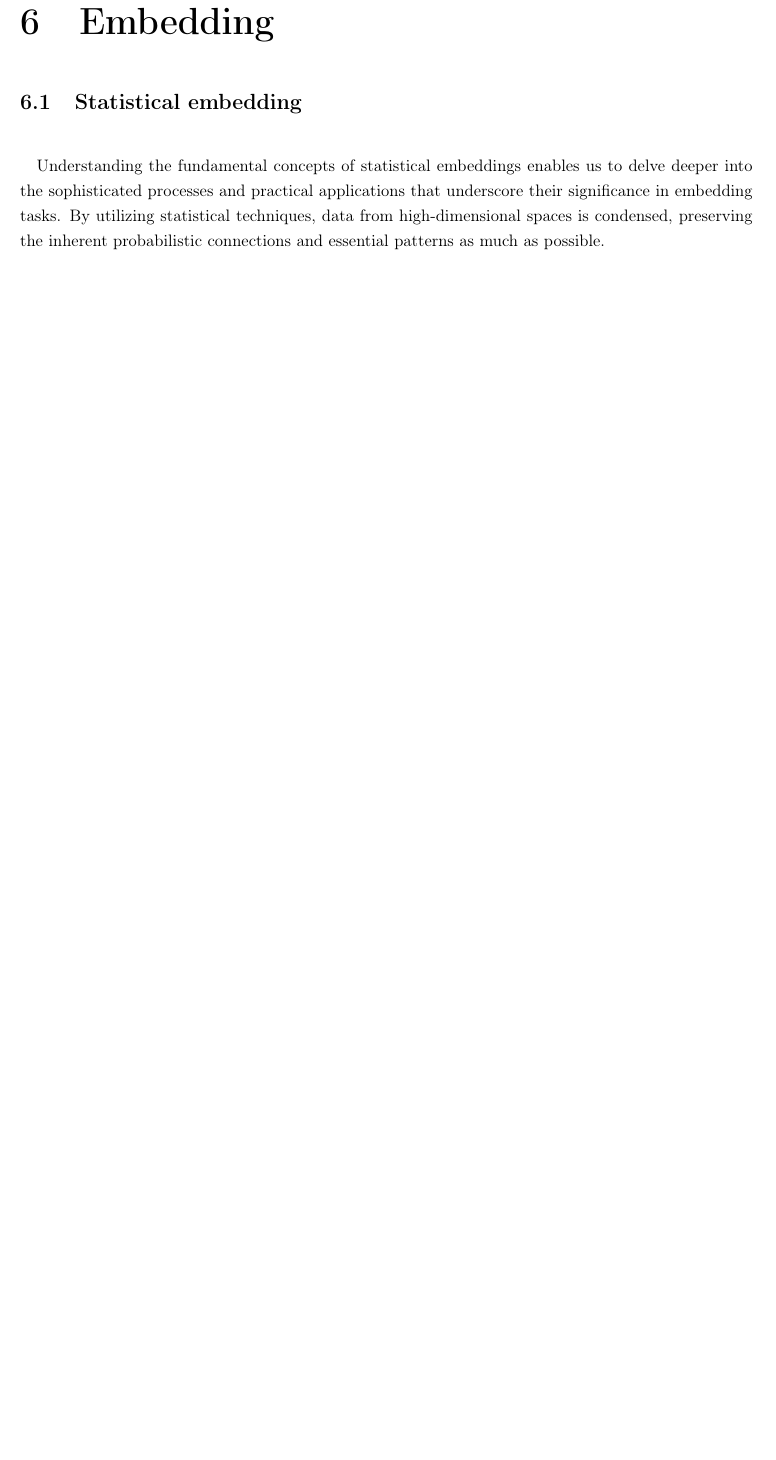
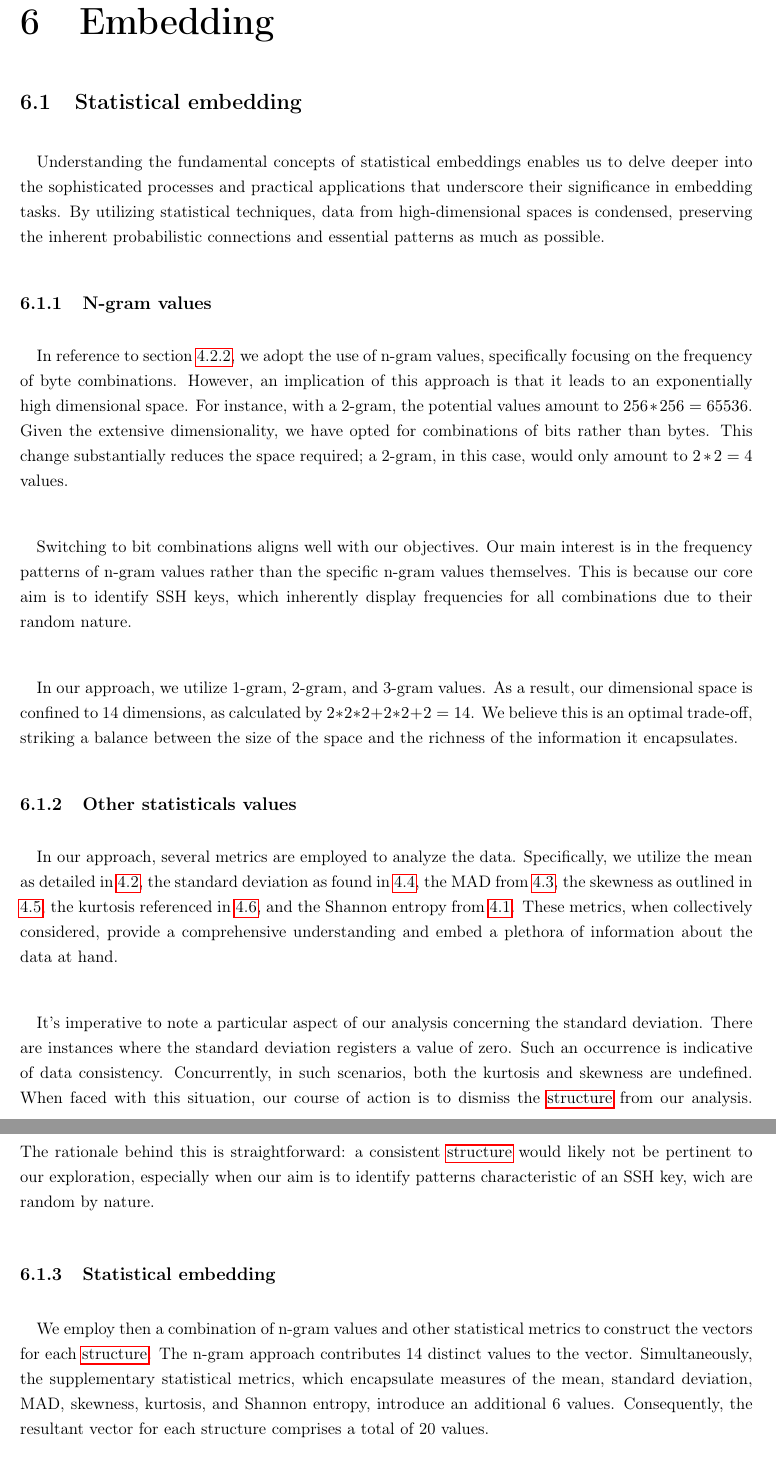
Before and after one commit to passau-masterarbeit-2023/masterarbeit-report-clement, a LaTeX thesis (document/cours_passau/masterarbeit_report/report/main.tex, which reads document/cours_passau/masterarbeit_report/report/tex/chapters/embedding.tex): part of page 30 of 47 before the commit and two parts of pages 30 and 31 of 47 after it, the two joined at a grey line, cut so that both start at the same text, the shorter picture padded with empty space. Compiled offline with pdfLaTeX.

Commit message:
add embedding

```diff
--- a/document/cours_passau/masterarbeit_report/report/tex/chapters/embedding.tex
+++ b/document/cours_passau/masterarbeit_report/report/tex/chapters/embedding.tex
@@ -2,6 +2,20 @@
 
 \section{Statistical embedding}
     \paragraph{}Understanding the fundamental concepts of statistical embeddings enables us to delve deeper into the sophisticated processes and practical applications that underscore their significance in embedding tasks. By utilizing statistical techniques, data from high-dimensional spaces is condensed, preserving the inherent probabilistic connections and essential patterns as much as possible.
+
+    \subsection{N-gram values}
+        \paragraph{}In reference to section \ref{seq:background:byte_frequency_distribution}, we adopt the use of n-gram values, specifically focusing on the frequency of byte combinations. However, an implication of this approach is that it leads to an exponentially high dimensional space. For instance, with a 2-gram, the potential values amount to $256*256=65536$. Given the extensive dimensionality, we have opted for combinations of bits rather than bytes. This change substantially reduces the space required; a 2-gram, in this case, would only amount to $2*2=4$ values.
+
+        \paragraph{}Switching to bit combinations aligns well with our objectives. Our main interest is in the frequency patterns of n-gram values rather than the specific n-gram values themselves. This is because our core aim is to identify SSH keys, which inherently display frequencies for all combinations due to their random nature.
+
+        \paragraph{}In our approach, we utilize 1-gram, 2-gram, and 3-gram values. As a result, our dimensional space is confined to 14 dimensions, as calculated by $2*2*2+2*2+2=14$. We believe this is an optimal trade-off, striking a balance between the size of the space and the richness of the information it encapsulates.
+
+    \subsection{Other statisticals values}
+        \paragraph{}In our approach, several metrics are employed to analyze the data. Specifically, we utilize the mean as detailed in \ref{eq:mean_byte_value}, the standard deviation as found in \ref{eq:standard_deviation}, the MAD from \ref{eq:mad}, the skewness as outlined in \ref{eq:skewness}, the kurtosis referenced in \ref{eq:kurtosis}, and the Shannon entropy from \ref{eq:shannon_entropy}. These metrics, when collectively considered, provide a comprehensive understanding and embed a plethora of information about the data at hand.
+
+        \paragraph{}It's imperative to note a particular aspect of our analysis concerning the standard deviation. There are instances where the standard deviation registers a value of zero. Such an occurrence is indicative of data consistency. Concurrently, in such scenarios, both the kurtosis and skewness are undefined. When faced with this situation, our course of action is to dismiss the \gls{structure} from our analysis. The rationale behind this is straightforward: a consistent \gls{structure} would likely not be pertinent to our exploration, especially when our aim is to identify patterns characteristic of an SSH key, wich are random by nature.
+    \subsection{Statistical embedding}
+        \paragraph{}We employ then a combination of n-gram values and other statistical metrics to construct the vectors for each \gls{structure}. The n-gram approach contributes 14 distinct values to the vector. Simultaneously, the supplementary statistical metrics, which encapsulate measures of the mean, standard deviation, MAD, skewness, kurtosis, and Shannon entropy, introduce an additional 6 values. Consequently, the resultant vector for each structure comprises a total of 20 values.
 
 
 \section{Graph embedding}\label{sec:embedding:graph_embedding}
```
Also changed, not shown: document/cours_passau/masterarbeit_report/report/tex/chapters/background.tex (+1 -1 lines), document/cours_passau/masterarbeit_report/report/tex/chapters/methods.tex (+2 -0 lines). Lines whose indentation alone changed are shown as unchanged.
